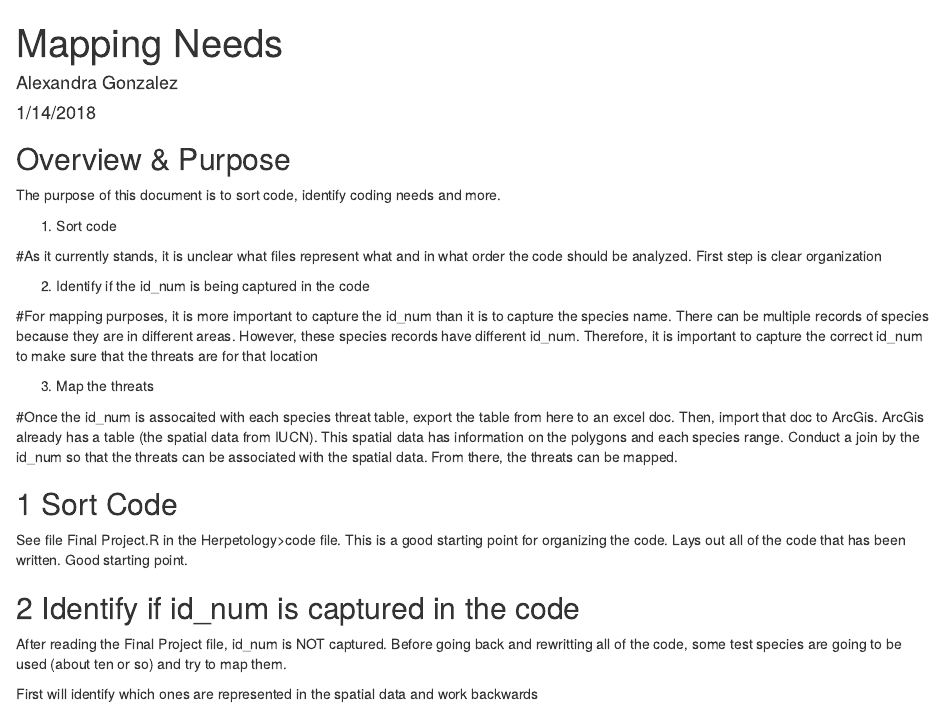
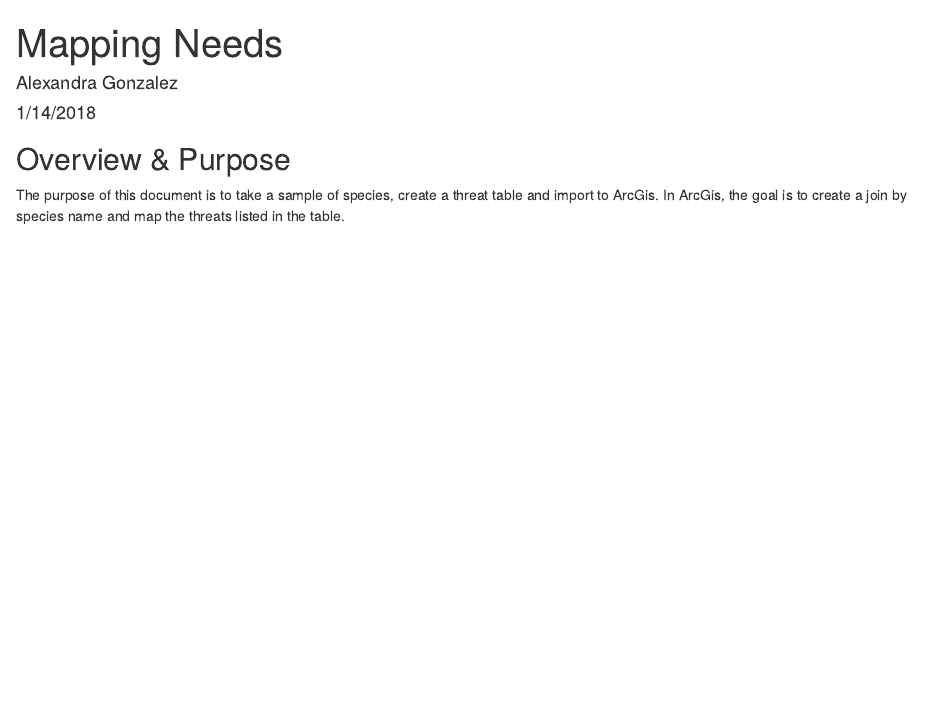
Before and after one commit to gonzabio/Thesis, an R Markdown document (Jan_Analysis.Rmd): the page in a window 1100 px wide, from its top. Rendered offline with R 4.5, knitr and Pandoc, with nearby package versions; some code elsewhere in the file could not run offline.

Commit message:
Editing text

```diff
--- a/Jan_Analysis.Rmd
+++ b/Jan_Analysis.Rmd
@@ -8,43 +8,10 @@ output: html_document
 
 ## Overview & Purpose
 
-The purpose of this document is to sort code, identify coding needs and more.
-
-1. Sort code
-
-  #As it currently stands, it is unclear what files represent what and in what order
-  the code should be analyzed. First step is clear organization
-
-2. Identify if the id_num is being captured in the code
-
-  #For mapping purposes, it is more important to capture the id_num than
-  it is to capture the species name. There can be multiple records
-  of species because they are in different areas. However, these species records
-  have different id_num. Therefore, it is important to capture the correct
-  id_num to make sure that the threats are for that location
-
-3. Map the threats
-
-  #Once the id_num is assocaited with each species threat table, export the table
-  from here to an excel doc. Then, import that doc to ArcGis.
-  ArcGis already has a table (the spatial data from IUCN). This spatial data
-  has information on the polygons and each species range. Conduct a join by the id_num so that
-  the threats can be associated with the spatial data. From there, the threats
-  can be mapped.
-
-
-## 1 Sort Code
-
-See file Final Project.R in the Herpetology>code file. This is a good starting point for
-organizing the code. Lays out all of the code that has been written. Good starting point.
-
-
-## 2 Identify if id_num is captured in the code
-
-After reading the Final Project file, id_num is NOT captured. Before going back and rewritting
-all of the code, some test species are going to be used (about ten or so) and try to map them.
-
-First will identify which ones are represented in the spatial data and work backwards
+The purpose of this document is to take a sample of species, create a threat table
+and import to ArcGis.
+In ArcGis, the goal is to create a join by species name and map the threats listed in
+the table.
 
 
 
```
Also changed, not shown: Jan_Analysis.Rmd (13 more changed lines).
